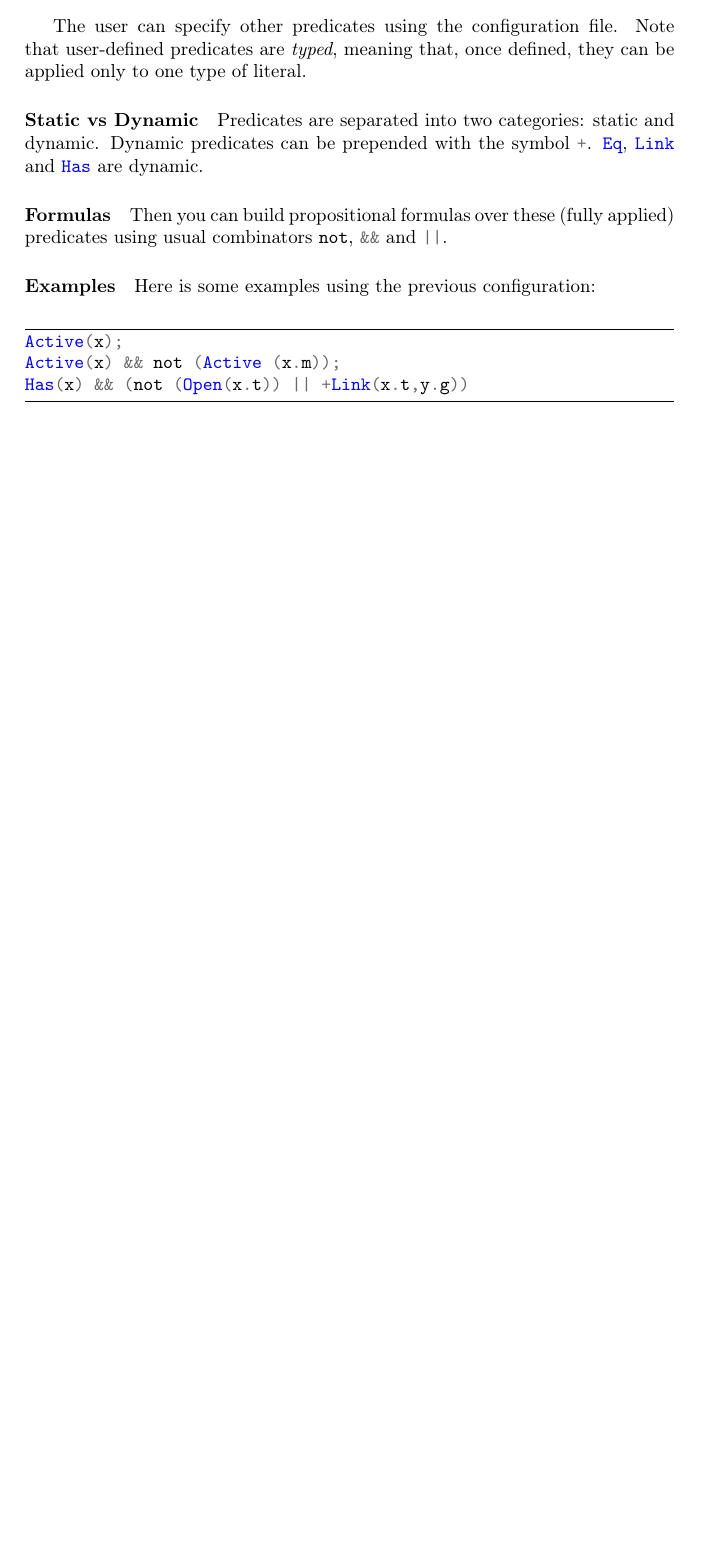
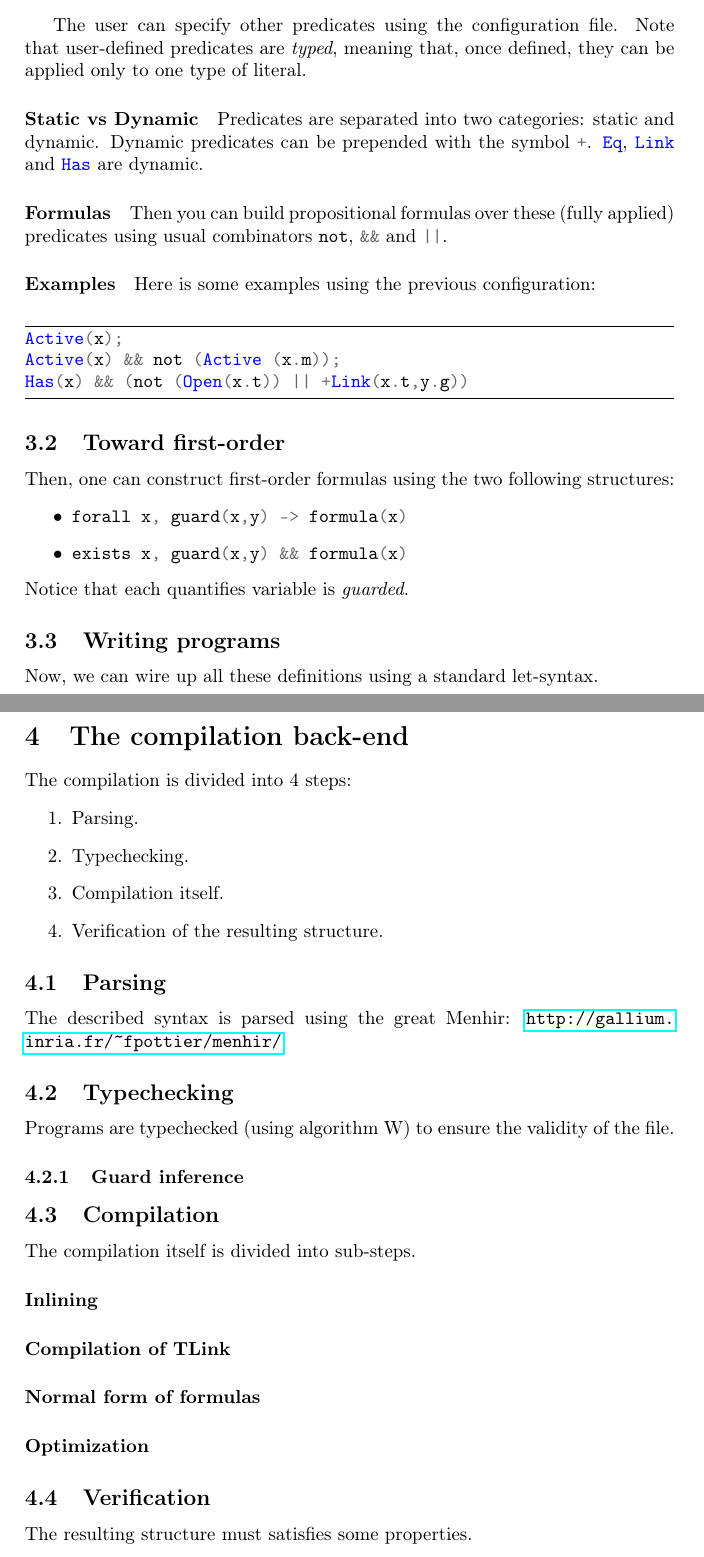
Before and after one commit to nobrakal/iota, a LaTeX document (manual/manual.tex): part of page 4 of 4 before the commit and two parts of pages 4 and 5 of 5 after it, the two joined at a grey line, cut so that both start at the same text, the shorter picture padded with empty space. Compiled offline with pdfLaTeX.

Commit message:
add some skelton on manual

```diff
--- a/manual/manual.tex
+++ b/manual/manual.tex
@@ -8,6 +8,8 @@
 \newcommand{\ocaml}{\mintinline{ocaml}}
 
 \usepackage{syntax}
+
+\setcounter{tocdepth}{2}
 
 \author{Alexandre Moine}
 \title{Iota - Manual}
@@ -172,4 +173,50 @@ Active(x) && not (Active (x.m));
 Has(x) && (not (Open(x.t)) || +Link(x.t,y.g))
 \end{minted}
 
+\subsection{Toward first-order}
+Then, one can construct first-order formulas using the two following structures:
+\begin{itemize}
+\item \ocaml{forall x, guard(x,y) -> formula(x)}
+\item \ocaml{exists x, guard(x,y) && formula(x)}
+\end{itemize}
+Notice that each quantifies variable is \emph{guarded}.
+
+\subsection{Writing programs}
+Now, we can wire up all these definitions using a standard let-syntax.
+
+\section{The compilation back-end}
+The compilation is divided into 4 steps:
+\begin{enumerate}
+\item Parsing.
+\item Typechecking.
+\item Compilation itself.
+\item Verification of the resulting structure.
+\end{enumerate}
+
+\subsection{Parsing}
+The described syntax is parsed using the great Menhir: \url{http://gallium.inria.fr/~fpottier/menhir/}.
+
+\subsection{Typechecking}
+Programs are typechecked (using algorithm W) to ensure the validity of the file.
+
+\subsubsection{Guard inference}
+
+\subsection{Compilation}
+The compilation itself is divided into sub-steps.
+
+\paragraph{Inlining}
+
+\paragraph{Compilation of TLink}
+
+\paragraph{Normal form of formulas}
+
+\paragraph{Optimization}
+
+\subsection{Verification}
+The resulting structure must satisfies some properties.
+
 \end{document}
+%%% Local Variables:
+%%% mode: latex
+%%% TeX-master: t
+%%% End:
```
Also changed, not shown: manual/manual.tex (15 more changed lines).
